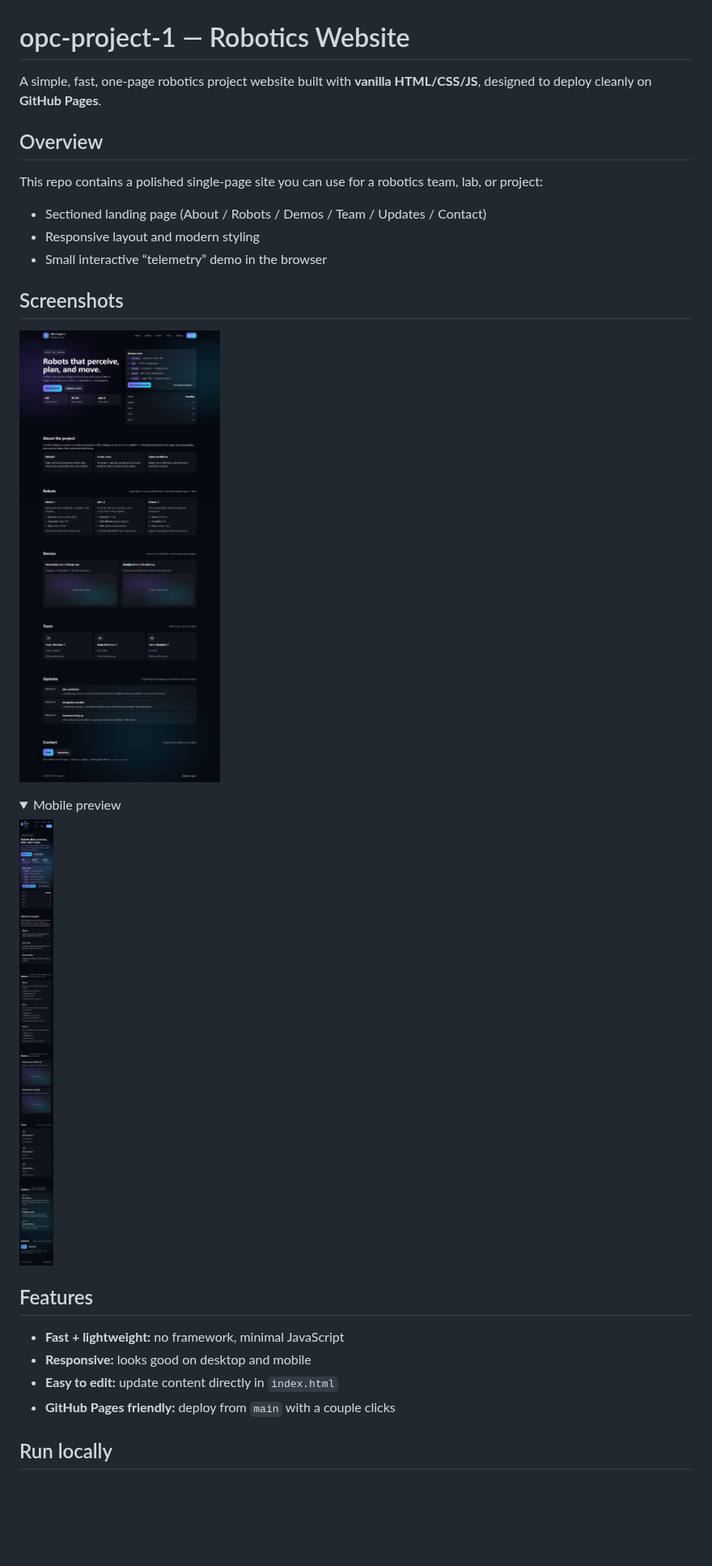
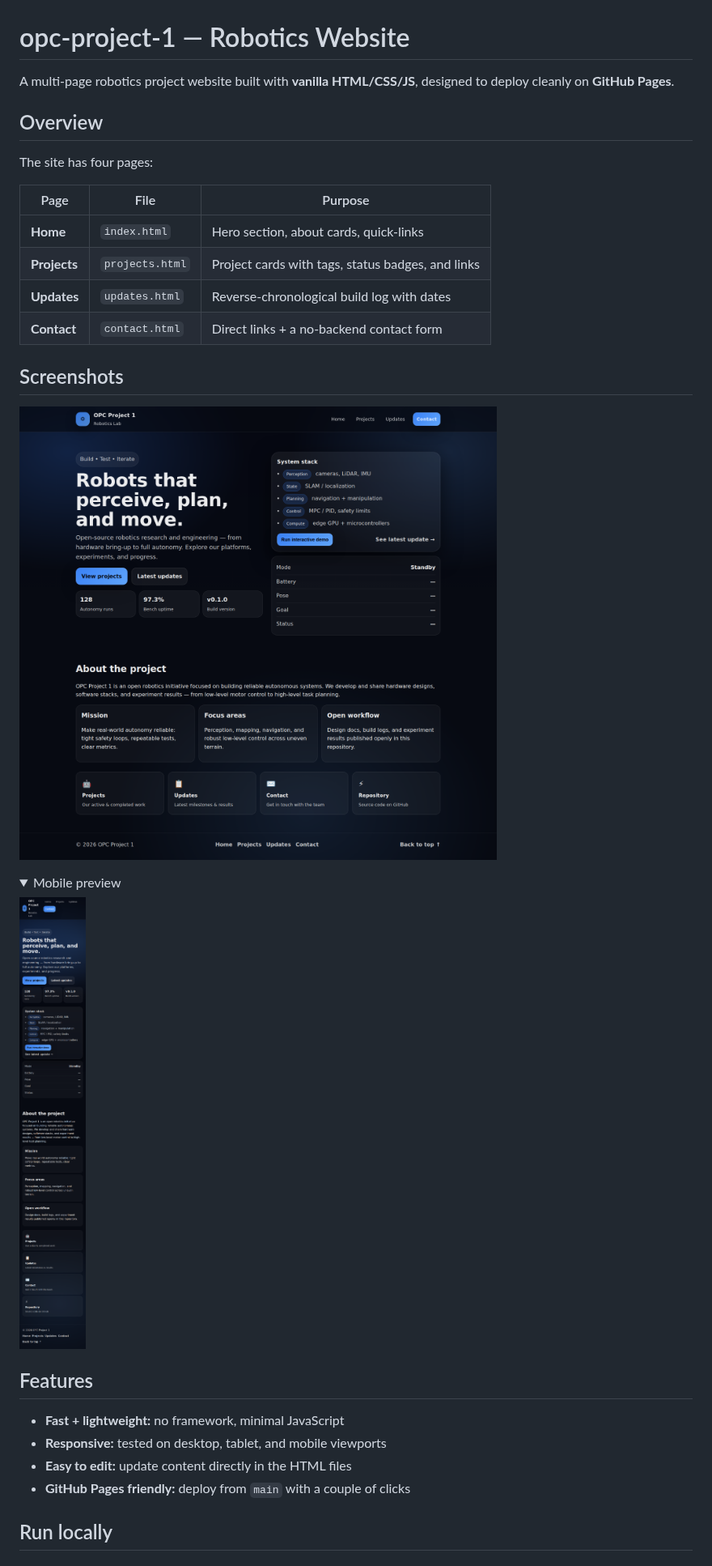
Before and after one commit to qkfang/opc-playground-project, a Markdown page: README.md, the part around one of its changes. Shown at 81% size. Drawn GitHub-style; pictures changed too: assets/screenshot-desktop.png, assets/screenshot-mobile.png; folded sections open; blank space fills up the shorter version.

Commit message:
Build multi-page GitHub Pages robotics site (Home/Projects/Updates/Contact)

```diff
--- a/README.md
+++ b/README.md
@@ -1,14 +1,17 @@
 # opc-project-1 — Robotics Website
 
-A simple, fast, one-page robotics project website built with **vanilla HTML/CSS/JS**, designed to deploy cleanly on **GitHub Pages**.
+A multi-page robotics project website built with **vanilla HTML/CSS/JS**, designed to deploy cleanly on **GitHub Pages**.
 
 ## Overview
 
-This repo contains a polished single-page site you can use for a robotics team, lab, or project:
+The site has four pages:
 
-- Sectioned landing page (About / Robots / Demos / Team / Updates / Contact)
-- Responsive layout and modern styling
-- Small interactive “telemetry” demo in the browser
+| Page | File | Purpose |
+|------|------|---------|
+| **Home** | `index.html` | Hero section, about cards, quick-links |
+| **Projects** | `projects.html` | Project cards with tags, status badges, and links |
+| **Updates** | `updates.html` | Reverse-chronological build log with dates |
+| **Contact** | `contact.html` | Direct links + a no-backend contact form |
 
 ## Screenshots
 
@@ -23,9 +26,9 @@ This repo contains a polished single-page site you can use for a robotics team,
 ## Features
 
 - **Fast + lightweight:** no framework, minimal JavaScript
-- **Responsive:** looks good on desktop and mobile
-- **Easy to edit:** update content directly in `index.html`
-- **GitHub Pages friendly:** deploy from `main` with a couple clicks
+- **Responsive:** tested on desktop, tablet, and mobile viewports
+- **Easy to edit:** update content directly in the HTML files
+- **GitHub Pages friendly:** deploy from `main` with a couple of clicks
 
 ## Run locally
 
```
Also changed, not shown: other parts of README.md (+60 -13 lines), 7 other files.
